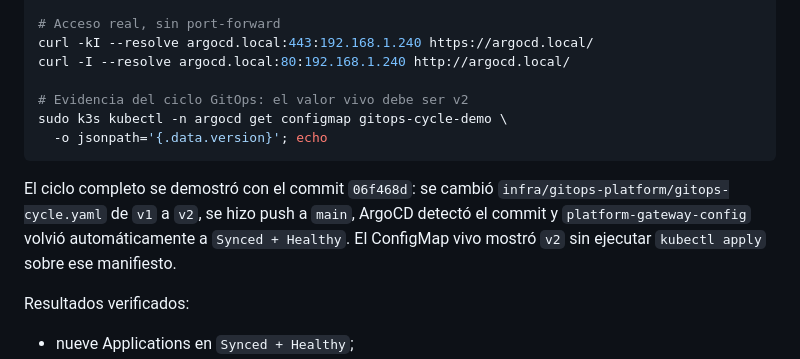
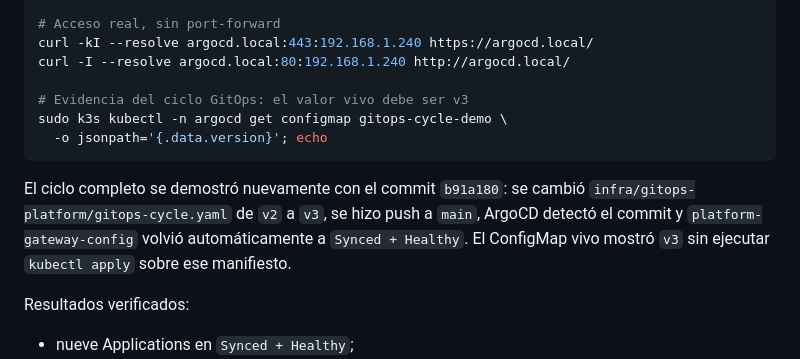
Before and after one commit to jusefe11/linktic, a Markdown page: README.md, the part around the change. Rendered like a GitHub page.

Commit message:
docs: record GitOps cycle v3 evidence

````diff
--- a/README.md
+++ b/README.md
@@ -206,12 +206,12 @@ sudo k3s kubectl -n istio-system get gateway platform-gateway
 curl -kI --resolve argocd.local:443:192.168.1.240 https://argocd.local/
 curl -I --resolve argocd.local:80:192.168.1.240 http://argocd.local/
 
-# Evidencia del ciclo GitOps: el valor vivo debe ser v2
+# Evidencia del ciclo GitOps: el valor vivo debe ser v3
 sudo k3s kubectl -n argocd get configmap gitops-cycle-demo \
   -o jsonpath='{.data.version}'; echo
 ```
 
-El ciclo completo se demostró con el commit `06f468d`: se cambió `infra/gitops-platform/gitops-cycle.yaml` de `v1` a `v2`, se hizo push a `main`, ArgoCD detectó el commit y `platform-gateway-config` volvió automáticamente a `Synced + Healthy`. El ConfigMap vivo mostró `v2` sin ejecutar `kubectl apply` sobre ese manifiesto.
+El ciclo completo se demostró nuevamente con el commit `b91a180`: se cambió `infra/gitops-platform/gitops-cycle.yaml` de `v2` a `v3`, se hizo push a `main`, ArgoCD detectó el commit y `platform-gateway-config` volvió automáticamente a `Synced + Healthy`. El ConfigMap vivo mostró `v3` sin ejecutar `kubectl apply` sobre ese manifiesto.
 
 Resultados verificados:
 
````
